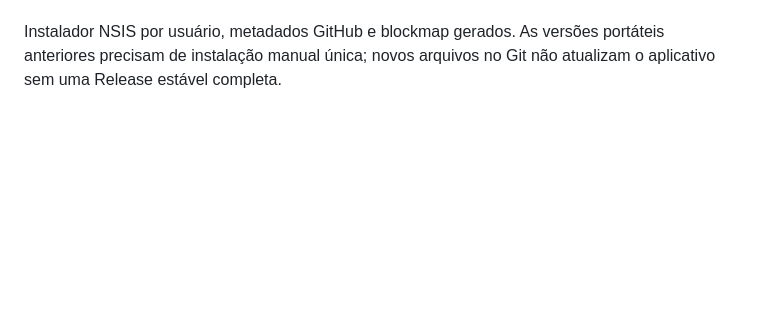
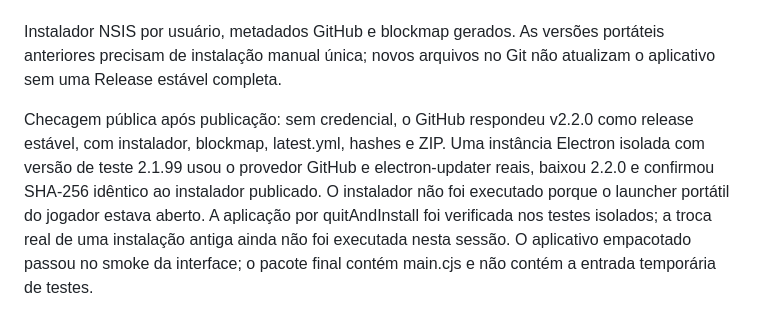
Before and after one commit to KaueBerto/hollow-launcher, a Markdown page: docs/VALIDACAO.md, the part around the change. GitHub-like rendering; blank space fills up the shorter version.

Commit message:
Document public update download and packaged verification

```diff
--- a/docs/VALIDACAO.md
+++ b/docs/VALIDACAO.md
@@ -85,3 +85,5 @@ Application ID público do HollowSMP configurado. O Discord desktop desta máqui
 42 testes passaram, incluindo sete do atualizador: versões estáveis, bloqueio de downgrade e instalação ao sair, progresso, instalação explícita, preparação/jogo aberto, reserva durante consulta de processos, falhas de rede/download e recuperação dos controles após falha do instalador. Smoke Electron verificou download sem bloquear Jogar, bloqueio durante preparação/aplicação e nova tentativa após falha. Captura revisada visualmente. Dependências de produção sem avisos no npm audit desta sessão.
 
 Instalador NSIS por usuário, metadados GitHub e blockmap gerados. As versões portáteis anteriores precisam de instalação manual única; novos arquivos no Git não atualizam o aplicativo sem uma Release estável completa.
+
+Checagem pública após publicação: sem credencial, o GitHub respondeu v2.2.0 como release estável, com instalador, blockmap, latest.yml, hashes e ZIP. Uma instância Electron isolada com versão de teste 2.1.99 usou o provedor GitHub e electron-updater reais, baixou 2.2.0 e confirmou SHA-256 idêntico ao instalador publicado. O instalador não foi executado porque o launcher portátil do jogador estava aberto. A aplicação por quitAndInstall foi verificada nos testes isolados; a troca real de uma instalação antiga ainda não foi executada nesta sessão. O aplicativo empacotado passou no smoke da interface; o pacote final contém main.cjs e não contém a entrada temporária de testes.
```
